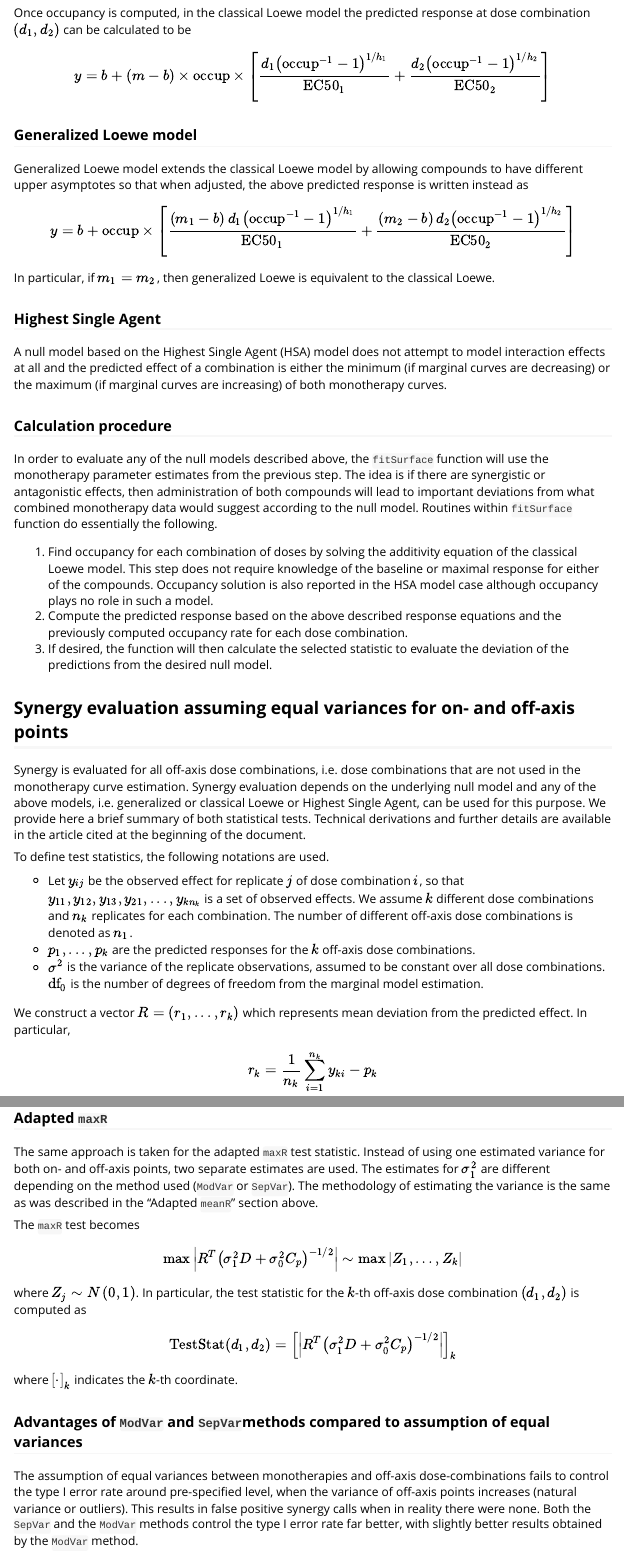
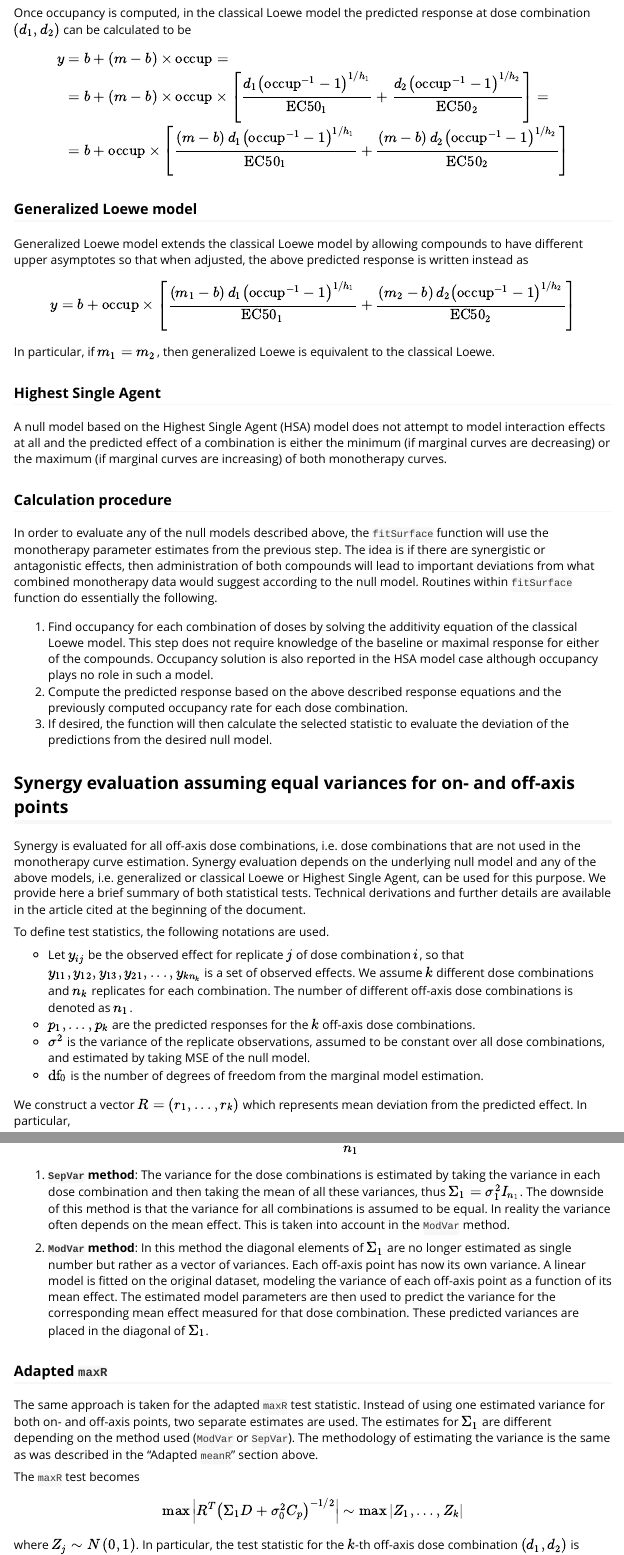
Before and after one commit to openanalytics/BIGL, an R Markdown document (vignettes/methodology.Rmd): the page in a window 1100 px wide, from 1390 px down, and a second part further down, joined at a grey line. Rendered offline with R 4.5, knitr and Pandoc, with nearby package versions.

Commit message:
Improvements to the 'methodology' vignette:
* made a formula for classical Loewe case more explicit
* fixed typos
* improve description of the off-axis variance in the adapted methods

```diff
--- a/vignettes/methodology.Rmd
+++ b/vignettes/methodology.Rmd
@@ -51,8 +51,17 @@ $$\frac{d_1\left(\textrm{occup}^{-1} - 1\right)^{1/h_{1}}}{\textrm{EC50}_{1}}+
 \frac{d_2\left(\textrm{occup}^{-1} - 1\right)^{1/h_{2}}}{\textrm{EC50}_{2}} = 1$$
 
 Once occupancy is computed, in the classical Loewe model the predicted response at dose combination $(d_{1}, d_{2})$ can be calculated to be
-$$ y = b + \left(m - b\right) \times \textrm{occup} \times \left[\frac{d_{1}\left(\textrm{occup}^{-1} - 1\right)^{1/h_{1}}}{\textrm{EC50}_{1}} + \frac{d_{2}\left(\textrm{occup}^{-1} - 1\right)^{1/h_{2}}}{\textrm{EC50}_{2}}\right]$$
-
+\begin{equation}
+\begin{split}
+y & = b + \left(m - b\right) \times \textrm{occup} = \\
+& = b + \left(m - b\right) \times \textrm{occup}
+\times
+\left[\frac{d_{1}\left(\textrm{occup}^{-1} - 1\right)^{1/h_{1}}}{\textrm{EC50}_{1}} + \frac{d_{2}\left(\textrm{occup}^{-1} - 1\right)^{1/h_{2}}}{\textrm{EC50}_{2}}\right]
+= \\
+& = b + \textrm{occup} \times
+\left[\frac{ \left(m - b\right) d_{1}\left(\textrm{occup}^{-1} - 1\right)^{1/h_{1}}}{\textrm{EC50}_{1}} + \frac{ \left(m - b\right) d_{2}\left(\textrm{occup}^{-1} - 1\right)^{1/h_{2}}}{\textrm{EC50}_{2}}\right]
+\end{split}
+\end{equation}
 
 ### Generalized Loewe model
 
@@ -83,7 +92,9 @@ To define test statistics, the following notations are used.
 
 * Let $y_{ij}$ be the observed effect for replicate $j$ of dose combination $i$, so that $y_{11}, y_{12}, y_{13}, y_{21}, ..., y_{kn_{k}}$ is a set of observed effects. We assume $k$ different dose combinations and $n_{k}$ replicates for each combination. The number of different off-axis dose combinations is denoted as $n_{1}$.
 * $p_{1}, ..., p_{k}$ are the predicted responses for the $k$ off-axis dose combinations.
-* $\sigma^{2}$ is the variance of the replicate observations, assumed to be constant over all dose combinations. $\operatorname{df}_{0}$ is the number of degrees of freedom from the marginal model estimation.
+* $\sigma^{2}$ is the variance of the replicate observations, assumed to be constant over
+all dose combinations, and estimated by taking MSE of the null model.
+* $\operatorname{df}_{0}$ is the number of degrees of freedom from the marginal model estimation.
 
 We construct a vector $R = (r_{1}, ..., r_{k})$ which represents mean deviation from the predicted effect. In particular,
 $$
@@ -146,3 +157,7 @@ $$
 
 1. **`SepVar` method**: The variance for the dose combinations is estimated by
    taking the variance in each dose combination and then taking the mean of all
+   these variances, thus $\Sigma_{1} = \sigma^2_1 I_{n_1}$. The downside
+   of this method is that the variance for all combinations is assumed to be
+   equal. In reality the variance often depends on the mean effect. This is
+   taken into account in the `ModVar` method.
@@ -152 +164,9 @@ $$
 
+2. **`ModVar` method**: In this method the diagonal elements of $\Sigma_{1}$
+   are no longer estimated as single number but rather as a vector of
+   variances. Each off-axis point has now its own variance. A linear model is
+   fitted on the original dataset, modeling the variance of each off-axis point
+   as a function of its mean effect. The estimated model parameters are then
+   used to predict the variance for the corresponding mean effect measured for
+   that dose combination. These predicted variances are placed in the diagonal
+   of $\Sigma_{1}$.
@@ -163,24 +175,24 @@ $$
 
 The same approach is taken for the adapted `maxR` test statistic. Instead of
 using one estimated variance for both on- and off-axis points, two separate
-estimates are used. The estimates for $\sigma^{2}_{1}$ are different depending
+estimates are used. The estimates for $\Sigma_{1}$ are different depending
 on the method used (`ModVar` or `SepVar`). The methodology of estimating the
 variance is the same as was described in the "Adapted `meanR`" section above.
 
 The `maxR` test becomes
 
 $$
-\max \left| R^{T}\left(\sigma^{2}_{1} D + \sigma^{2}_{0} C_{p}\right)^{-1/2} \right|  \sim \max \left| Z_{1}, \dots, Z_{k} \right|
+\max \left| R^{T}\left(\Sigma_{1} D + \sigma^{2}_{0} C_{p}\right)^{-1/2} \right|  \sim \max \left| Z_{1}, \dots, Z_{k} \right|
 $$
 
 where $Z_{j} \sim N\left(0,1\right)$. In particular, the test statistic for the $k$-th off-axis dose
 combination $(d_{1}, d_{2})$ is computed as
 $$
-\operatorname{TestStat}\left(d_{1}, d_{2}\right) = \left[\left| R^{T}\left(\sigma^{2}_{1} D + \sigma^{2}_{0} C_{p}\right)^{-1/2} \right| \right]_{k}
+\operatorname{TestStat}\left(d_{1}, d_{2}\right) = \left[\left| R^{T}\left(\Sigma_{1} D + \sigma^{2}_{0} C_{p}\right)^{-1/2} \right| \right]_{k}
 $$
 where $\left[\cdot\right]_{k}$ indicates the $k$-th coordinate.
 
-### Advantages of `ModVar` and `SepVar`methods compared to assumption of equal variances
+### Advantages of `ModVar` and `SepVar` methods compared to assumption of equal variances
 
 The assumption of equal variances between monotherapies and
 off-axis dose-combinations fails to control the type I error rate around
```
Also changed, not shown: vignettes/methodology.Rmd (29 more changed lines).
